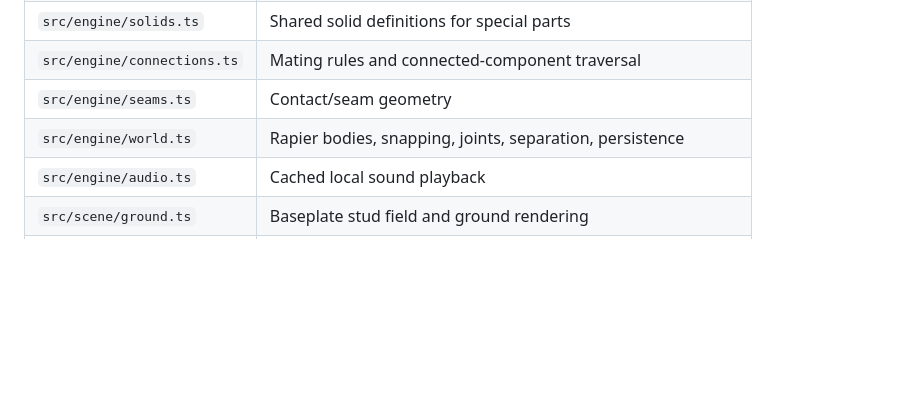
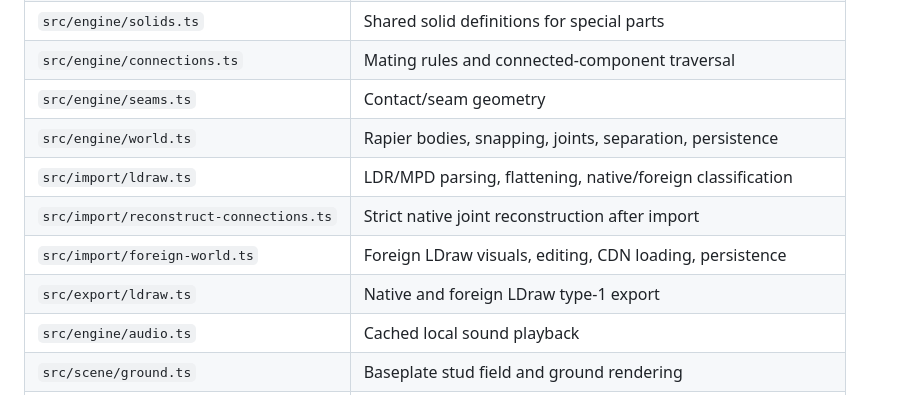
Before and after one commit to alorak/brickids, a Markdown page: README.md, the part around the change. Rendered like a GitHub page; blank space fills up the shorter version.

Commit message:
Document LDraw import/export modules

```diff
--- a/README.md
+++ b/README.md
@@ -195,6 +195,10 @@ A current browser with WebGL2 and WebAssembly support is recommended.
 | `src/engine/connections.ts` | Mating rules and connected-component traversal |
 | `src/engine/seams.ts` | Contact/seam geometry |
 | `src/engine/world.ts` | Rapier bodies, snapping, joints, separation, persistence |
+| `src/import/ldraw.ts` | LDR/MPD parsing, flattening, native/foreign classification |
+| `src/import/reconstruct-connections.ts` | Strict native joint reconstruction after import |
+| `src/import/foreign-world.ts` | Foreign LDraw visuals, editing, CDN loading, persistence |
+| `src/export/ldraw.ts` | Native and foreign LDraw type-1 export |
 | `src/engine/audio.ts` | Cached local sound playback |
 | `src/scene/ground.ts` | Baseplate stud field and ground rendering |
 | `src/i18n.ts` | English/Turkish interface strings |
```
